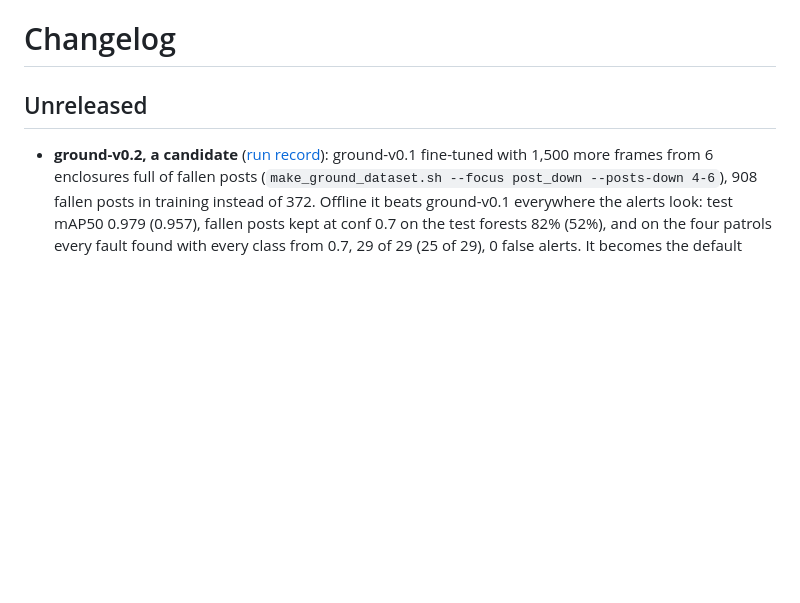
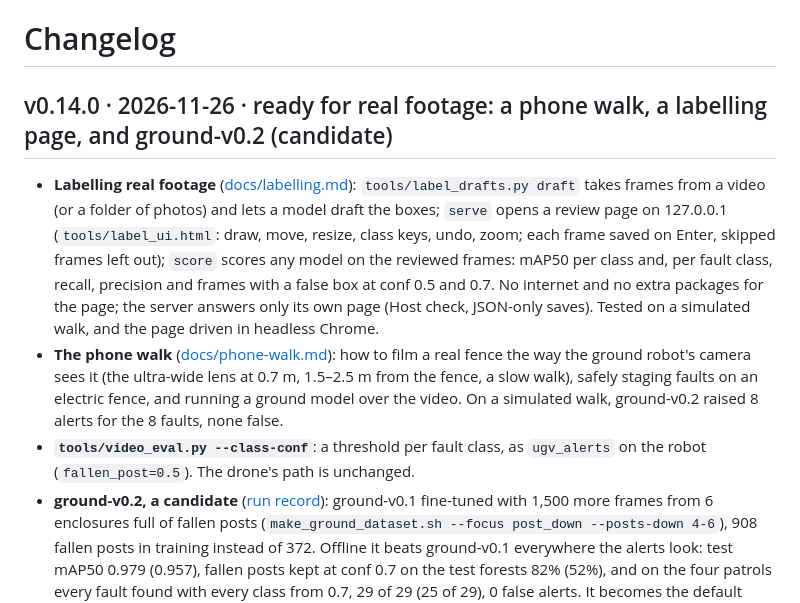
Before and after one commit to CosminBMemetea/querra-fence, a Markdown page: CHANGELOG.md, the part around the change. Rendered like a GitHub page; blank space fills up the shorter version.

```diff
--- a/CHANGELOG.md
+++ b/CHANGELOG.md
@@ -1,7 +1,20 @@
 # Changelog
 
-## Unreleased
+## v0.14.0 · 2026-11-26 · ready for real footage: a phone walk, a labelling page, and ground-v0.2 (candidate)
 
+- **Labelling real footage** ([docs/labelling.md](docs/labelling.md)): `tools/label_drafts.py draft` takes frames
+  from a video (or a folder of photos) and lets a model draft the boxes; `serve` opens a review page on 127.0.0.1
+  (`tools/label_ui.html`: draw, move, resize, class keys, undo, zoom; each frame saved on Enter, skipped frames left
+  out); `score` scores any model on the reviewed frames: mAP50 per class and, per fault class, recall, precision and
+  frames with a false box at conf 0.5 and 0.7. No internet and no extra packages for the page; the server answers
+  only its own page (Host check, JSON-only saves). Tested on a simulated walk, and the page driven in headless
+  Chrome.
+- **The phone walk** ([docs/phone-walk.md](docs/phone-walk.md)): how to film a real fence the way the ground robot's
+  camera sees it (the ultra-wide lens at 0.7 m, 1.5–2.5 m from the fence, a slow walk), safely staging faults on an
+  electric fence, and running a ground model over the video. On a simulated walk, ground-v0.2 raised 8 alerts for
+  the 8 faults, none false.
+- **`tools/video_eval.py --class-conf`**: a threshold per fault class, as `ugv_alerts` on the robot
+  (`fallen_post=0.5`). The drone's path is unchanged.
 - **ground-v0.2, a candidate** ([run record](ml/runs/ground-v0.2)): ground-v0.1 fine-tuned with 1,500 more frames
   from 6 enclosures full of fallen posts (`make_ground_dataset.sh --focus post_down --posts-down 4-6`), 908 fallen
   posts in training instead of 372. Offline it beats ground-v0.1 everywhere the alerts look: test mAP50 0.979
```
Also changed, not shown: docs/drone-video.md (+3 -0 lines), docs/labelling.md (added, +96 -0 lines), docs/phone-walk.md (added, +73 -0 lines), docs/ugv.md (+6 -2 lines), docs/img/labelling.png (added), 3 other files.
